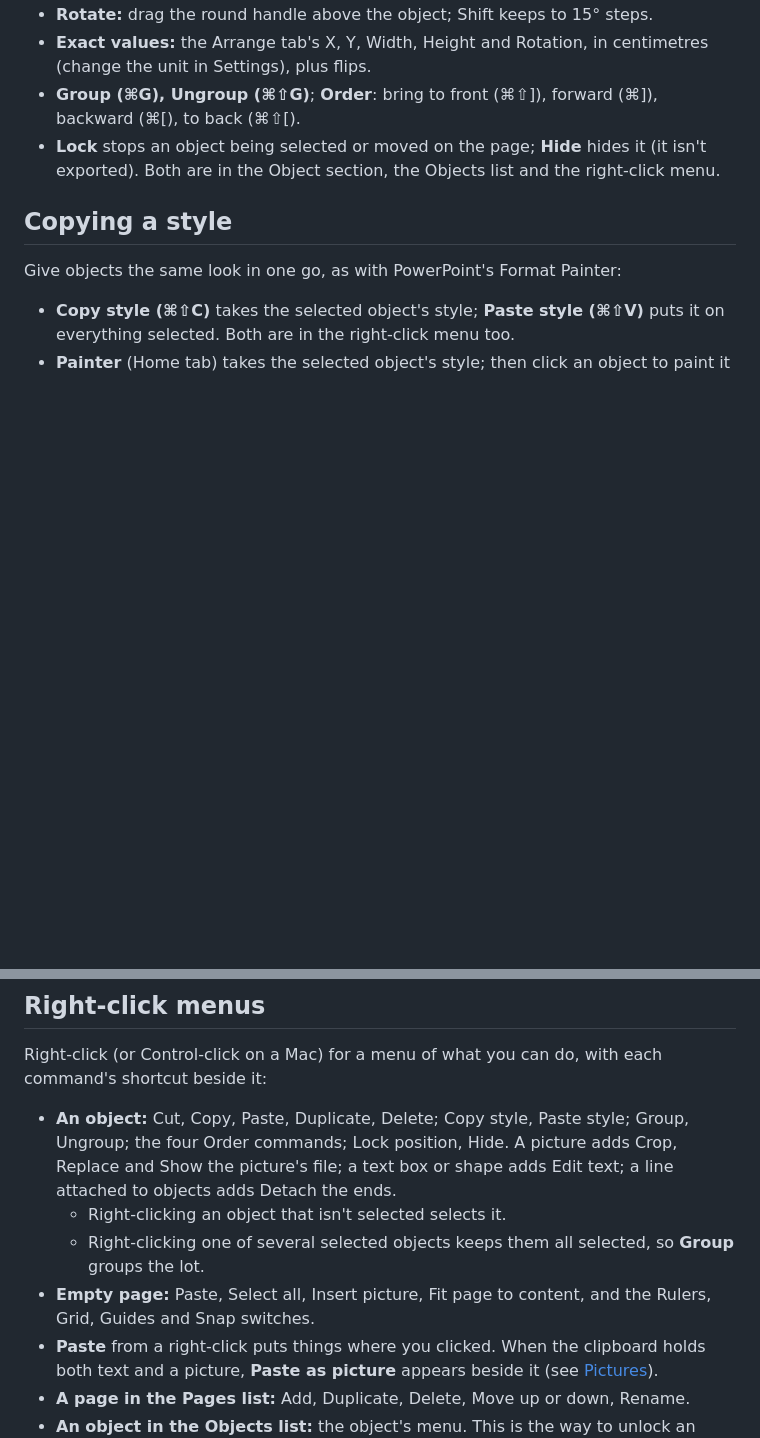
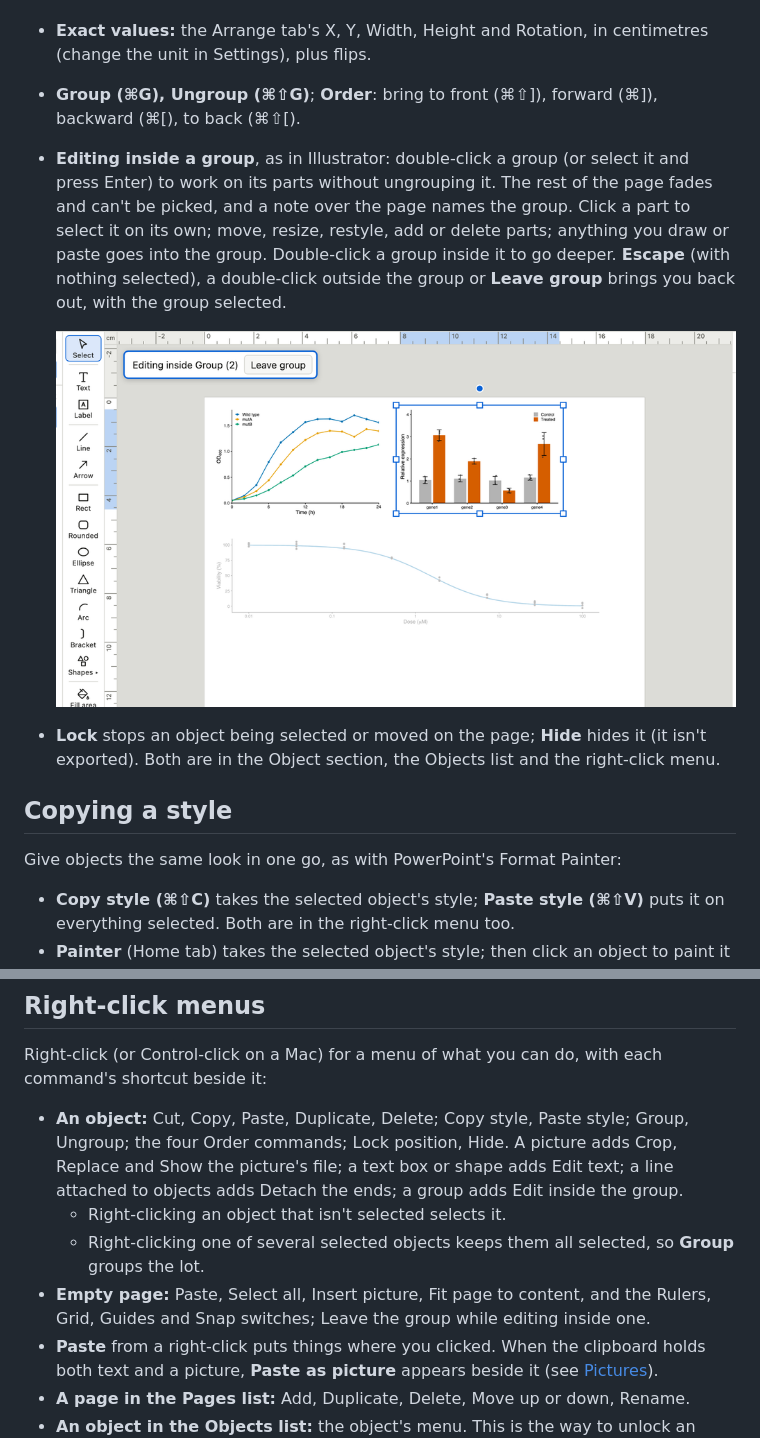
Before and after one commit to matthewwdavis/mosaic, a Markdown page: docs/guide.md, 2 parts joined by grey strips. Rendered like a GitHub page; pictures changed too: docs/images/isolation.png (added); blank space fills up the shorter version.

```diff
--- a/docs/guide.md
+++ b/docs/guide.md
@@ -283,6 +283,14 @@ the object when it moves, resizes or rotates.
   the unit in Settings), plus flips.
 - **Group (⌘G), Ungroup (⌘⇧G)**; **Order**: bring to front (⌘⇧]), forward (⌘]), backward
   (⌘[), to back (⌘⇧[).
+- **Editing inside a group**, as in Illustrator: double-click a group (or select it and press
+  Enter) to work on its parts without ungrouping it. The rest of the page fades and can't be
+  picked, and a note over the page names the group. Click a part to select it on its own; move,
+  resize, restyle, add or delete parts; anything you draw or paste goes into the group. Double-click
+  a group inside it to go deeper. **Escape** (with nothing selected), a double-click outside the
+  group or **Leave group** brings you back out, with the group selected.
+
+  ![Editing inside a group: the bar chart picked on its own, the rest of the page faded](images/isolation.png)
 - **Lock** stops an object being selected or moved on the page; **Hide** hides it (it isn't
   exported). Both are in the Object section, the Objects list and the right-click menu.
 
@@ -332,13 +340,13 @@ shortcut beside it:
 
 - **An object:** Cut, Copy, Paste, Duplicate, Delete; Copy style, Paste style; Group, Ungroup;
   the four Order commands; Lock position, Hide. A picture adds Crop, Replace and Show the
-  picture's file; a text box or
-  shape adds Edit text; a line attached to objects adds Detach the ends.
+  picture's file; a text box or shape adds Edit text; a line attached to objects adds Detach
+  the ends; a group adds Edit inside the group.
   - Right-clicking an object that isn't selected selects it.
   - Right-clicking one of several selected objects keeps them all selected, so **Group** groups
     the lot.
 - **Empty page:** Paste, Select all, Insert picture, Fit page to content, and the Rulers, Grid,
-  Guides and Snap switches.
+  Guides and Snap switches; Leave the group while editing inside one.
 - **Paste** from a right-click puts things where you clicked. When the clipboard holds both text
   and a picture, **Paste as picture** appears beside it (see [Pictures](#pictures)).
 - **A page in the Pages list:** Add, Duplicate, Delete, Move up or down, Rename.
```
Also changed, not shown: docs/roadmap.md (+1 -1 lines), 8 other files.
